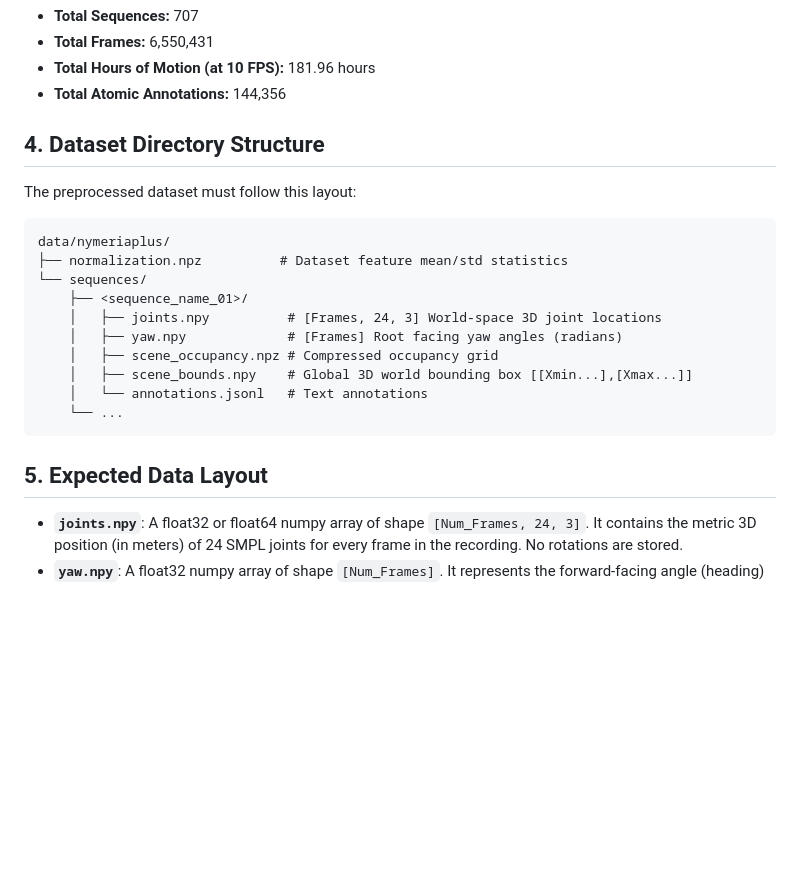
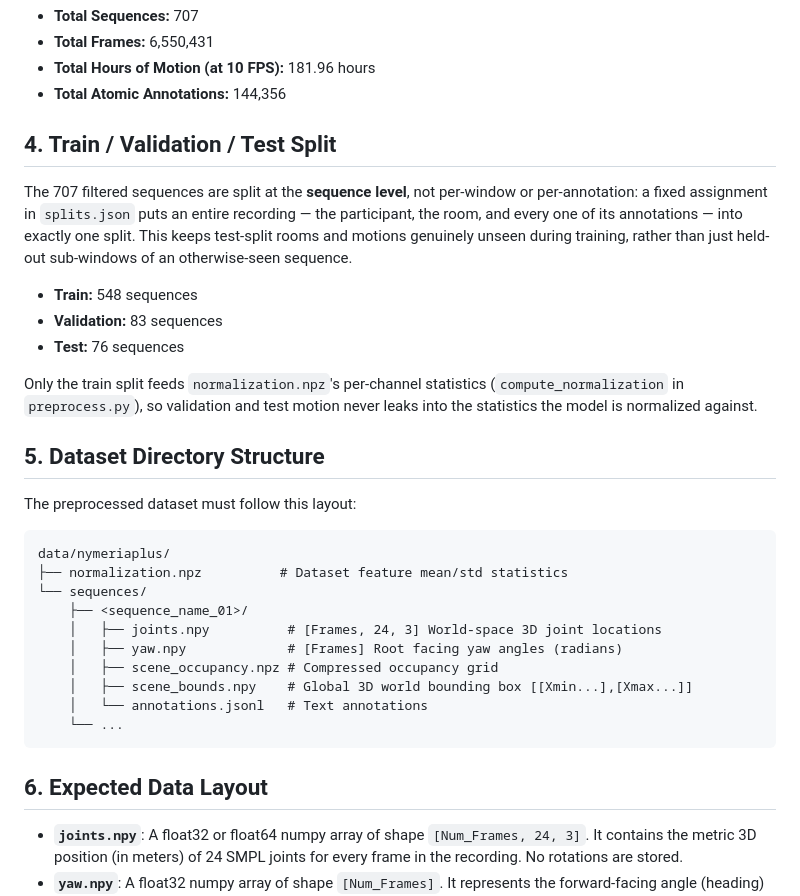
Before and after one commit to LucasPilla/3d-scanning-and-spatial-learning, a Markdown page: docs/NYMERIAPLUS.md, the part around the change. GitHub-like rendering; blank space fills up the shorter version.

````diff
--- a/docs/NYMERIAPLUS.md
+++ b/docs/NYMERIAPLUS.md
@@ -35,7 +35,17 @@ After applying the filtering and preprocessing steps above, the usable dataset s
 *   **Total Hours of Motion (at 10 FPS):** 181.96 hours
 *   **Total Atomic Annotations:** 144,356
 
-## 4. Dataset Directory Structure
+## 4. Train / Validation / Test Split
+
+The 707 filtered sequences are split at the **sequence level**, not per-window or per-annotation: a fixed assignment in `splits.json` puts an entire recording — the participant, the room, and every one of its annotations — into exactly one split. This keeps test-split rooms and motions genuinely unseen during training, rather than just held-out sub-windows of an otherwise-seen sequence.
+
+*   **Train:** 548 sequences
+*   **Validation:** 83 sequences
+*   **Test:** 76 sequences
+
+Only the train split feeds `normalization.npz`'s per-channel statistics (`compute_normalization` in `preprocess.py`), so validation and test motion never leaks into the statistics the model is normalized against.
+
+## 5. Dataset Directory Structure
 
 The preprocessed dataset must follow this layout:
 
@@ -52,7 +62,7 @@ data/nymeriaplus/
     └── ...
 ```
 
-## 5. Expected Data Layout
+## 6. Expected Data Layout
 
 *   **`joints.npy`**: A float32 or float64 numpy array of shape `[Num_Frames, 24, 3]`. It contains the metric 3D position (in meters) of 24 SMPL joints for every frame in the recording. No rotations are stored.
 *   **`yaw.npy`**: A float32 numpy array of shape `[Num_Frames]`. It represents the forward-facing angle (heading) of the person in radians on the horizontal plane.
````
Also changed, not shown: docs/ARCHITECTURE.md (+11 -10 lines), docs/PRESENTATION.md (+25 -17 lines).
